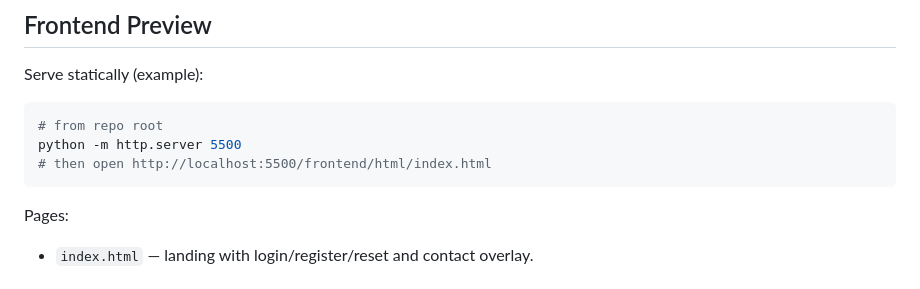
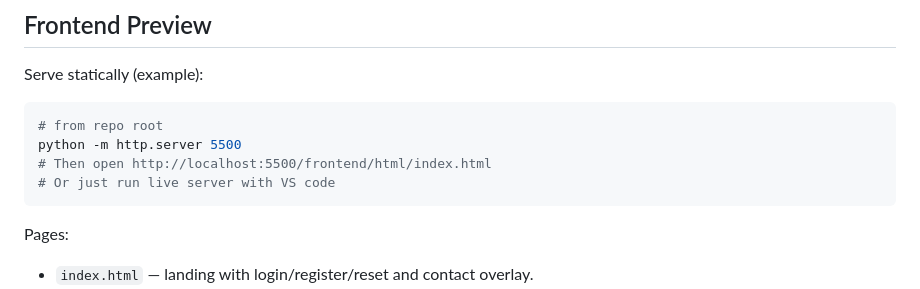
Before and after one commit to NT411/Fullstack-Bakery, a Markdown page: README.md, the part around the change. Drawn GitHub-style.

Commit message:
Fix README formatting and improve instructions

````diff
--- a/README.md
+++ b/README.md
@@ -183,7 +183,8 @@ Serve statically (example):
 ```bash
 # from repo root
 python -m http.server 5500
-# then open http://localhost:5500/frontend/html/index.html
+# Then open http://localhost:5500/frontend/html/index.html
+# Or just run live server with VS code
 ```
 Pages:
 - `index.html` — landing with login/register/reset and contact overlay.
````
